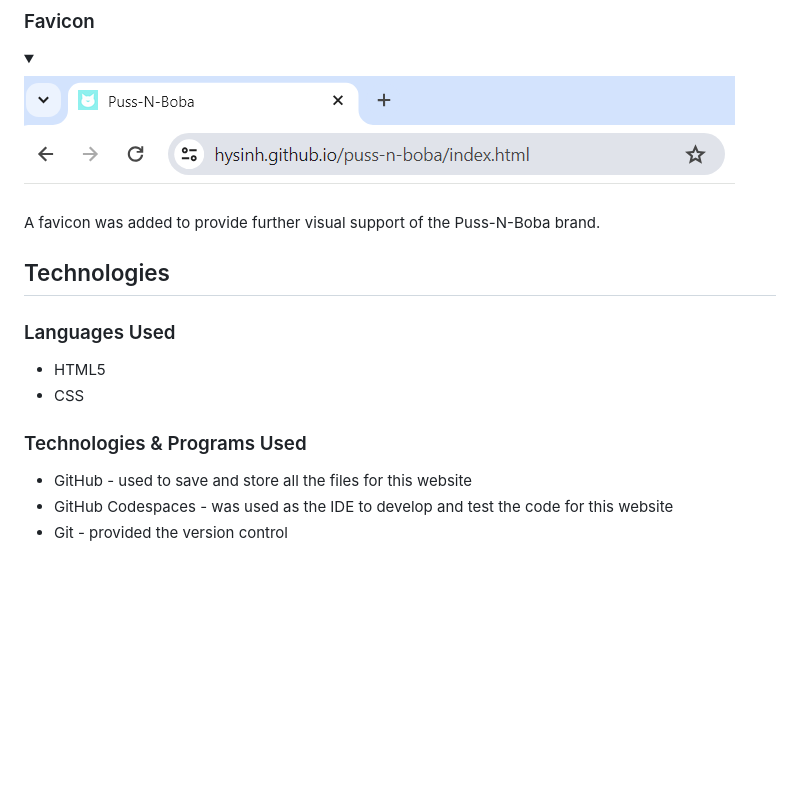
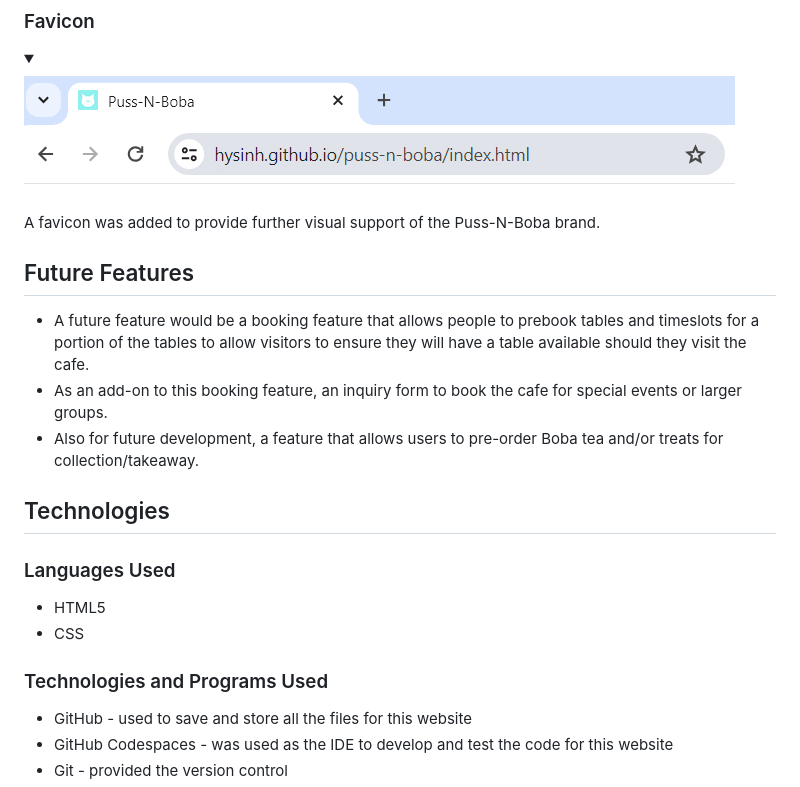
Before and after one commit to hysinh/puss-n-boba, a Markdown page: README.md, the part around one of its changes. Drawn GitHub-style; folded sections open; blank space fills up the shorter version.

```diff
--- a/README.md
+++ b/README.md
@@ -211,12 +209,18 @@ The footer section includes links to three relevant social media sites for Puss-
 </details>
 A favicon was added to provide further visual support of the Puss-N-Boba brand.
 
+
+## Future Features
+- A future feature would be a booking feature that allows people to prebook tables and timeslots for a portion of the tables to allow visitors to ensure they will have a table available should they visit the cafe.
+- As an add-on to this booking feature, an inquiry form to book the cafe for special events or larger groups.
+- Also for future development, a feature that allows users to pre-order Boba tea and/or treats for collection/takeaway.
+
 ## Technologies
   ### Languages Used
   - HTML5
   - CSS
 
-  ### Technologies & Programs Used
+  ### Technologies and Programs Used
   - GitHub - used to save and store all the files for this website
   - GitHub Codespaces - was used as the IDE to develop and test the code for this website
   - Git - provided the version control
```
Also changed, not shown: other parts of README.md (+66 -67 lines).
